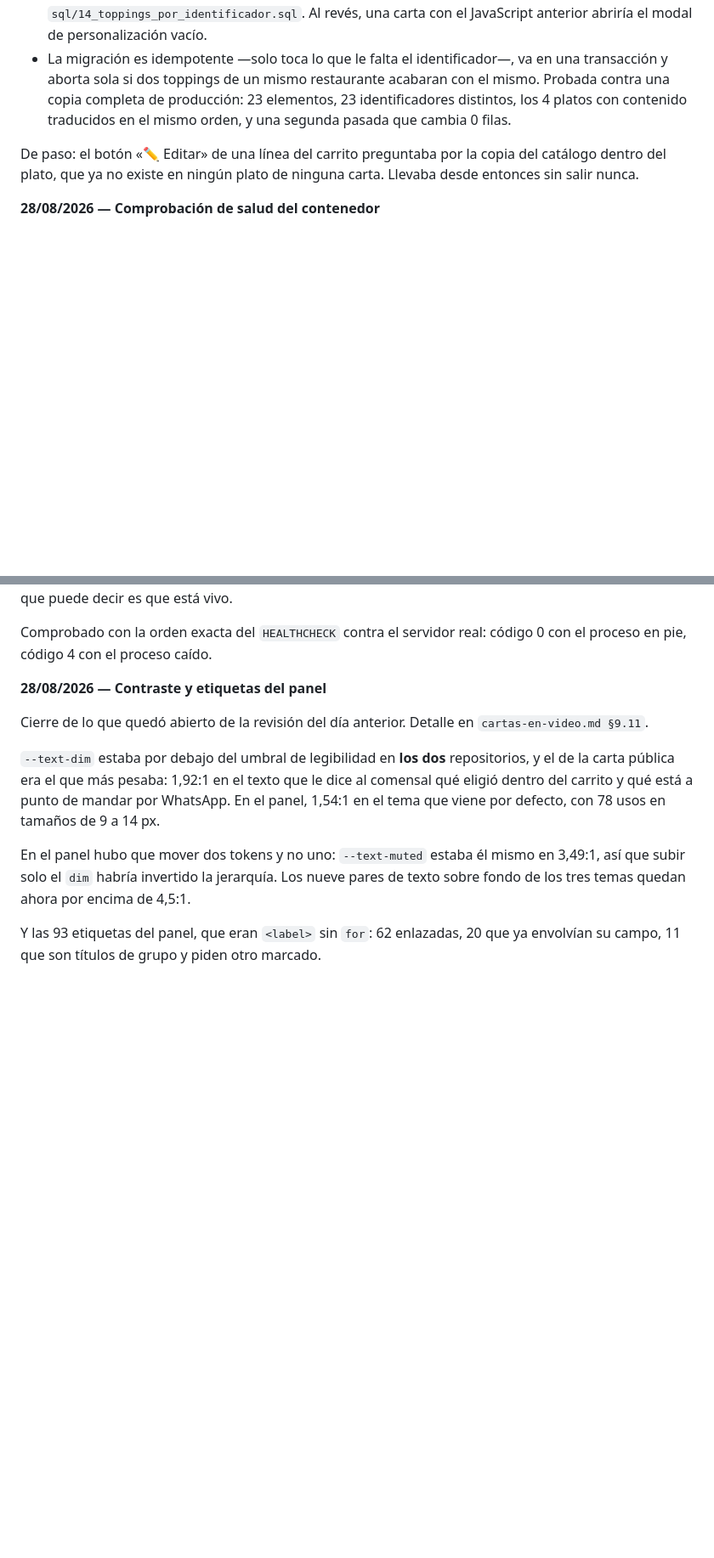
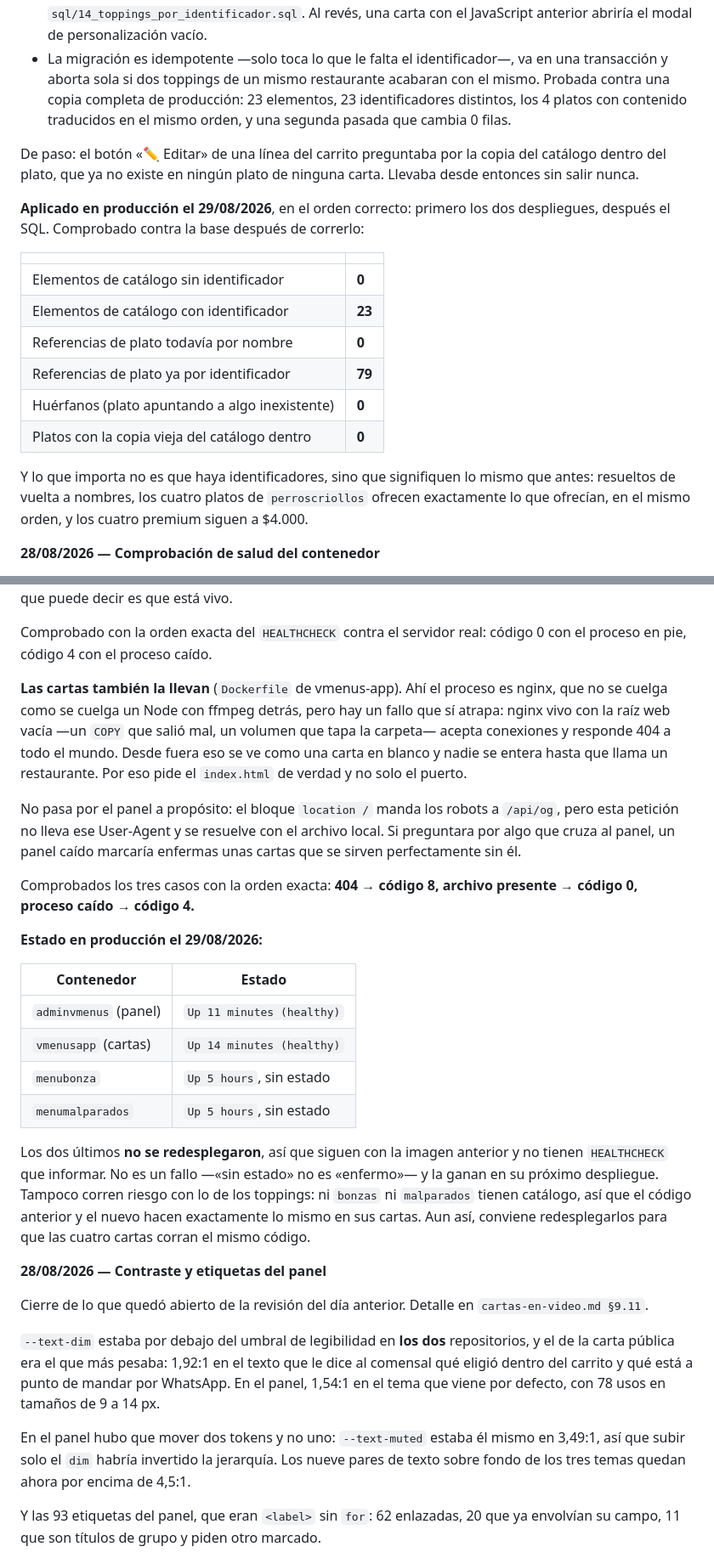
Before and after one commit to jotarodriguezv/adminmenus_restaurantes, a Markdown page: docs/servidor.md, 2 parts joined by grey strips. Shown at 85% size. Drawn GitHub-style; blank space fills up the shorter version.

Commit message:
Update servidor.md with production and health check info
Added production status and health check details for containers.

```diff
--- a/docs/servidor.md
+++ b/docs/servidor.md
@@ -312,6 +312,23 @@ De paso: el botón «✏ Editar» de una línea del carrito preguntaba por la co
 del catálogo dentro del plato, que ya no existe en ningún plato de ninguna
 carta. Llevaba desde entonces sin salir nunca.
 
+**Aplicado en producción el 29/08/2026**, en el orden correcto: primero los dos
+despliegues, después el SQL. Comprobado contra la base después de correrlo:
+
+| | |
+|---|---|
+| Elementos de catálogo sin identificador | **0** |
+| Elementos de catálogo con identificador | **23** |
+| Referencias de plato todavía por nombre | **0** |
+| Referencias de plato ya por identificador | **79** |
+| Huérfanos (plato apuntando a algo inexistente) | **0** |
+| Platos con la copia vieja del catálogo dentro | **0** |
+
+Y lo que importa no es que haya identificadores, sino que signifiquen lo mismo
+que antes: resueltos de vuelta a nombres, los cuatro platos de `perroscriollos`
+ofrecen exactamente lo que ofrecían, en el mismo orden, y los cuatro premium
+siguen a $4.000.
+
 **28/08/2026 — Comprobación de salud del contenedor**
 
 Hasta ahora, para Docker el contenedor estaba sano mientras el proceso no
@@ -339,6 +356,38 @@ autenticación, así que lo único que puede decir es que está vivo.
 
 Comprobado con la orden exacta del `HEALTHCHECK` contra el servidor real:
 código 0 con el proceso en pie, código 4 con el proceso caído.
+
+**Las cartas también la llevan** (`Dockerfile` de vmenus-app). Ahí el proceso es
+nginx, que no se cuelga como se cuelga un Node con ffmpeg detrás, pero hay un
+fallo que sí atrapa: nginx vivo con la raíz web vacía —un `COPY` que salió mal,
+un volumen que tapa la carpeta— acepta conexiones y responde 404 a todo el
+mundo. Desde fuera eso se ve como una carta en blanco y nadie se entera hasta
+que llama un restaurante. Por eso pide el `index.html` de verdad y no solo el
+puerto.
+
+No pasa por el panel a propósito: el bloque `location /` manda los robots a
+`/api/og`, pero esta petición no lleva ese User-Agent y se resuelve con el
+archivo local. Si preguntara por algo que cruza al panel, un panel caído
+marcaría enfermas unas cartas que se sirven perfectamente sin él.
+
+Comprobados los tres casos con la orden exacta: **404 → código 8, archivo
+presente → código 0, proceso caído → código 4.**
+
+**Estado en producción el 29/08/2026:**
+
+| Contenedor | Estado |
+|---|---|
+| `adminvmenus` (panel) | `Up 11 minutes (healthy)` |
+| `vmenusapp` (cartas) | `Up 14 minutes (healthy)` |
+| `menubonza` | `Up 5 hours`, sin estado |
+| `menumalparados` | `Up 5 hours`, sin estado |
+
+Los dos últimos **no se redesplegaron**, así que siguen con la imagen anterior y
+no tienen `HEALTHCHECK` que informar. No es un fallo —«sin estado» no es
+«enfermo»— y la ganan en su próximo despliegue. Tampoco corren riesgo con lo de
+los toppings: ni `bonzas` ni `malparados` tienen catálogo, así que el código
+anterior y el nuevo hacen exactamente lo mismo en sus cartas. Aun así, conviene
+redesplegarlos para que las cuatro cartas corran el mismo código.
 
 **28/08/2026 — Contraste y etiquetas del panel**
 
```
